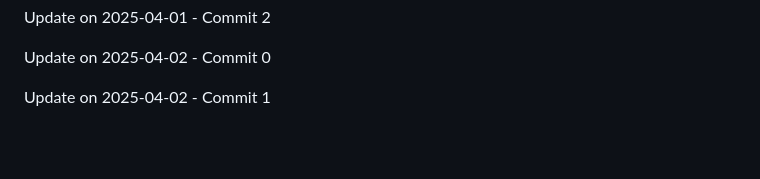
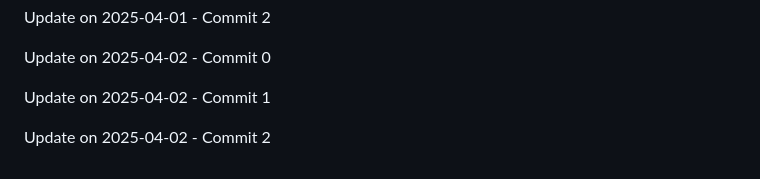
Before and after one commit to ghostrider-cloudd/Ticket-Wings, a Markdown page: README.md, the part around the change. Drawn GitHub-style; blank space fills up the shorter version.

Commit message:
Update on 2025-04-02 - Commit 2

```diff
--- a/README.md
+++ b/README.md
@@ -184,3 +184,5 @@ Update on 2025-04-01 - Commit 2
 Update on 2025-04-02 - Commit 0
 
 Update on 2025-04-02 - Commit 1
+
+Update on 2025-04-02 - Commit 2
```
